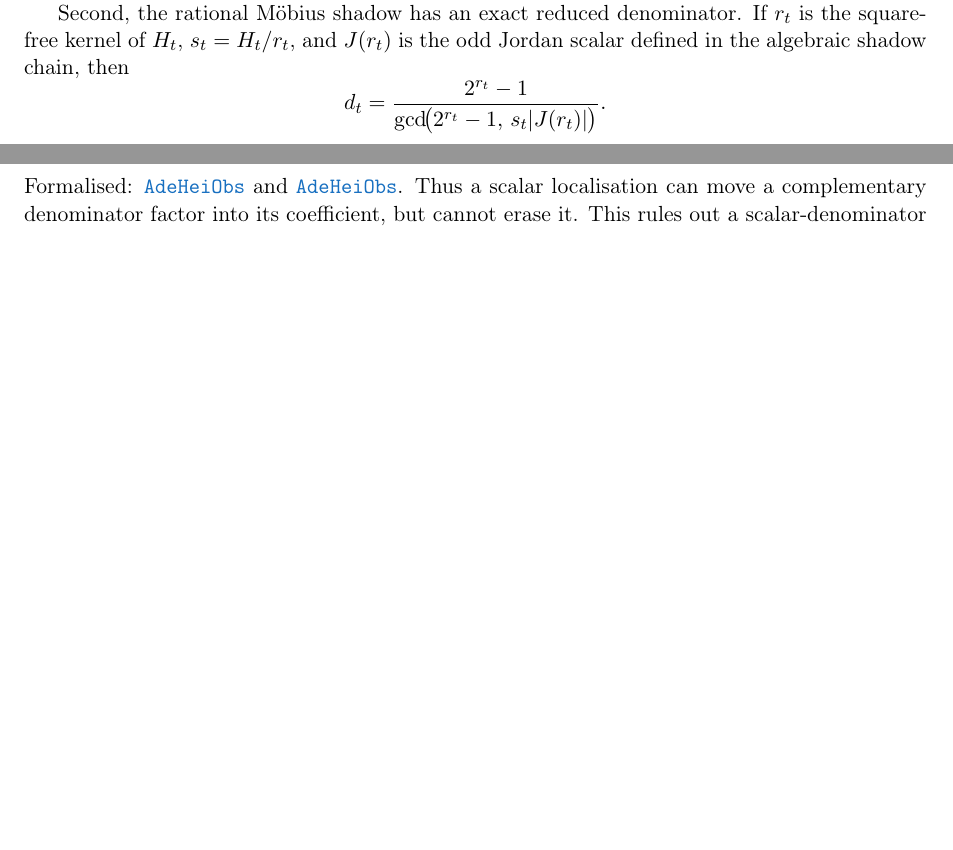
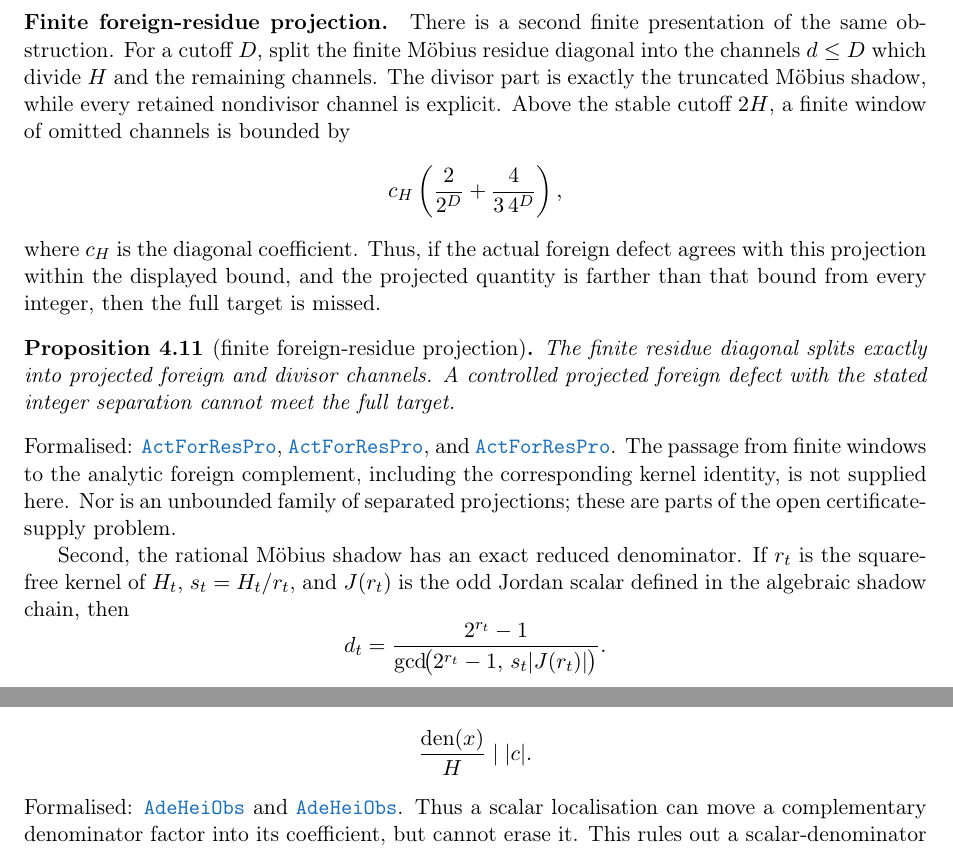
Before and after one commit to wcook04/plectis-lean-erdos249-257, a LaTeX paper (paper/erdos249-257-exposition.tex, which reads paper/module-aliases.tex): two parts of pages 15 and 16 of 26 before the commit and two parts of pages 15 and 16 of 27 after it, joined at a grey line, cut at the place of the change, the shorter picture padded with empty space. Compiled offline with pdfLaTeX.

Commit message:
docs: integrate finite foreign-residue projection

```diff
--- a/paper/erdos249-257-exposition.tex
+++ b/paper/erdos249-257-exposition.tex
@@ -1133,6 +1133,35 @@ more than the proved tail bound forces target avoidance.
 \lref{SquaredMersenneDiagonalEnclosure.lean}{116}{scaleDiagonalTailDifference_sub_lambertProjectedDiagonal}
 and
 \lref{SquaredMersenneDiagonalEnclosure.lean}{237}{scaleFullTarget_miss_of_lambert_projected_separation}.
+
+\paragraph{Finite foreign-residue projection.}  There is a second finite
+presentation of the same obstruction.  For a cutoff $D$, split the finite
+M\"obius residue diagonal into the channels $d\leq D$ which divide $H$ and
+the remaining channels.  The divisor part is exactly the truncated M\"obius
+shadow, while every retained nondivisor channel is explicit.  Above the
+stable cutoff $2H$, a finite window of omitted channels is bounded by
+\[
+ c_H\left(\frac{2}{2^D}+\frac{4}{3\,4^D}\right),
+\]
+where $c_H$ is the diagonal coefficient.  Thus, if the actual foreign defect
+agrees with this projection within the displayed bound, and the projected
+quantity is farther than that bound from every integer, then the full target
+is missed.
+
+\begin{proposition}[finite foreign-residue projection]\label{res:foreignresidue}
+The finite residue diagonal splits exactly into projected foreign and divisor
+channels.  A controlled projected foreign defect with the stated integer
+separation cannot meet the full target.
+\end{proposition}
+\noindent Formalised:
+\lref{ActualForeignResidueProjection.lean}{307}{finiteResidueDiagonal_eq_projectedForeign_add_divisor},
+\lref{ActualForeignResidueProjection.lean}{275}{abs_foreignTailWindow_le_foreignComplementBound},
+and
+\lref{ActualForeignResidueProjection.lean}{348}{scaleFullTarget_miss_of_projected_separation}.
+The passage from finite windows to the analytic foreign complement, including
+the corresponding kernel identity, is not supplied here.  Nor is an
+unbounded family of separated projections; these are parts of the open
+certificate-supply problem.
 
 Second, the rational M\"obius shadow has an exact reduced denominator.  If
 $r_t$ is the square-free kernel of $H_t$, $s_t=H_t/r_t$, and $J(r_t)$ is the
--- a/paper/module-aliases.tex
+++ b/paper/module-aliases.tex
@@ -3,6 +3,7 @@
 % Generated by scripts/build_paper_module_aliases.py; do not edit.
 % Each CamelCase component contributes at most its first three characters.
 \newcommand{\modulesigil}[1]{\csname modulesigil@#1\endcsname}
+\expandafter\def\csname modulesigil@ActualForeignResidueProjection.lean\endcsname{ActForResPro}
 \expandafter\def\csname modulesigil@AdelicHeightObstruction.lean\endcsname{AdeHeiObs}
 \expandafter\def\csname modulesigil@AdjacentPhaseSeparation.lean\endcsname{AdjPhaSep}
 \expandafter\def\csname modulesigil@BooleanMobiusCarry.lean\endcsname{BooMobCar}
```
Also changed, not shown: docs/ORIENTATION.md (+1 -1 lines), 6 other files.
